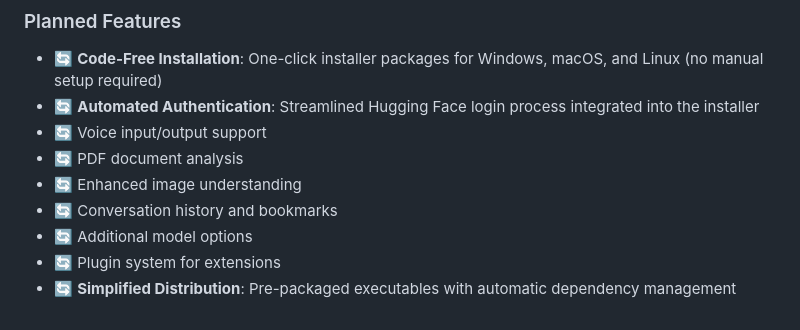
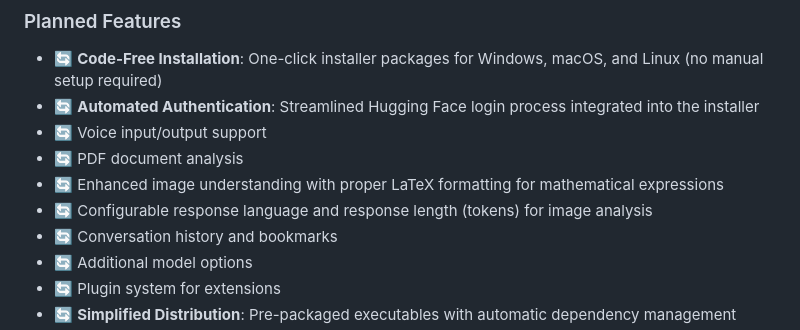
Before and after one commit to Tayer007/Offline_AI_Tutor, a Markdown page: README.md, the part around the change. Drawn GitHub-style.

```diff
--- a/README.md
+++ b/README.md
@@ -493,7 +493,8 @@ This project is licensed under the MIT License - see the LICENSE file for detail
 - 🔄 **Automated Authentication**: Streamlined Hugging Face login process integrated into the installer
 - 🔄 Voice input/output support
 - 🔄 PDF document analysis
-- 🔄 Enhanced image understanding
+- 🔄 Enhanced image understanding with proper LaTeX formatting for mathematical expressions
+- 🔄 Configurable response language and response length (tokens) for image analysis
 - 🔄 Conversation history and bookmarks
 - 🔄 Additional model options
 - 🔄 Plugin system for extensions
```
